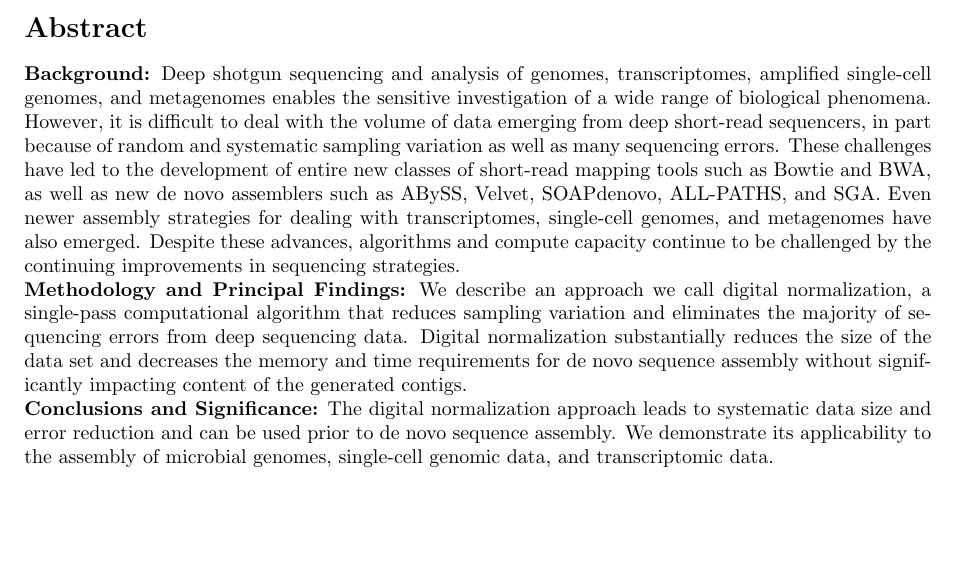
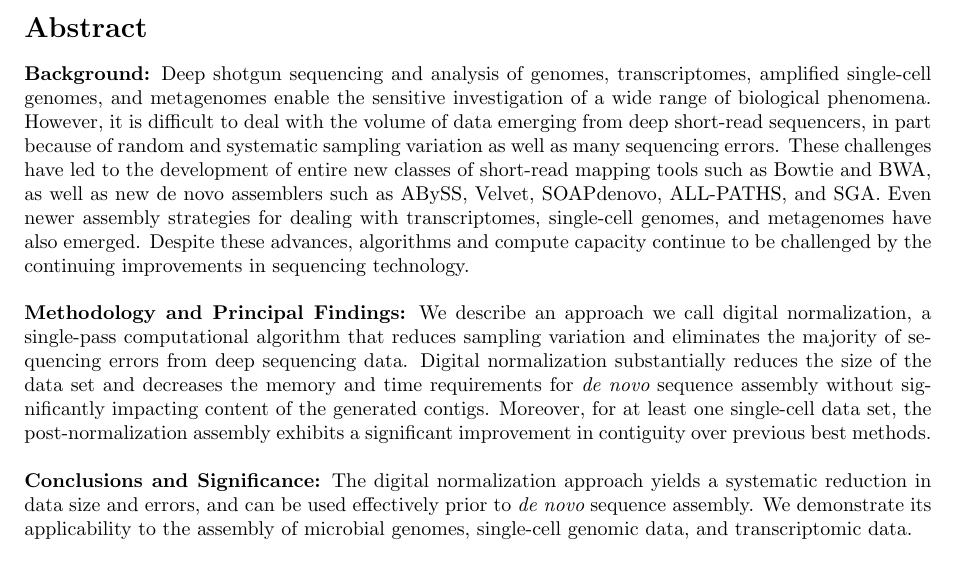
Before and after one commit to ctb/2012-paper-diginorm, a LaTeX document (diginorm.tex): part of page 1 of 8, cut so that both start at the same text, the shorter picture padded with empty space. Compiled offline with pdfLaTeX.

Commit message:
updated abstract

```diff
--- a/diginorm.tex
+++ b/diginorm.tex
@@ -8,7 +8,7 @@
 % latex plos.template
 % dvipdf plos.template
 
-\documentclass[10pt]{article}
+\documentclass[10pt,draft]{article}
 
 % amsmath package, useful for mathematical formulas
 \usepackage{amsmath}
@@ -91,7 +92,7 @@ $\ast$ E-mail: Corresponding ctb@msu.edu
 \section*{Abstract}
 
 {\bf Background:} Deep shotgun sequencing and analysis of genomes,
-transcriptomes, amplified single-cell genomes, and metagenomes enables
+transcriptomes, amplified single-cell genomes, and metagenomes enable
 the sensitive investigation of a wide range of biological
 phenomena. However, it is difficult to deal with the volume of data
 emerging from deep short-read sequencers, in part because of random
@@ -102,21 +103,24 @@ novo assemblers such as ABySS, Velvet, SOAPdenovo, ALL-PATHS, and SGA.
 Even newer assembly strategies for dealing with transcriptomes,
 single-cell genomes, and metagenomes have also emerged.  Despite these
 advances, algorithms and compute capacity continue to be challenged by
-the continuing improvements in sequencing strategies.
+the continuing improvements in sequencing technology.
+\\
 \\
 {\bf Methodology and Principal Findings:} We describe an approach we call
 digital normalization, a single-pass computational algorithm that
 reduces sampling variation and eliminates the majority of sequencing
 errors from deep sequencing data. Digital normalization substantially
 reduces the size of the data set and decreases the memory and time
-requirements for de novo sequence assembly without significantly
-impacting content of the generated contigs.
+requirements for {\em de novo} sequence assembly without significantly
+impacting content of the generated contigs.  Moreover, for at least
+one single-cell data set, the post-normalization assembly exhibits a significant improvement in contiguity over previous best methods.
 \\
-{\bf Conclusions and Significance:} The digital normalization approach leads
-to systematic data size and error reduction and can be used prior to
-de novo sequence assembly. We demonstrate its applicability to the
-assembly of microbial genomes, single-cell genomic data, and
-transcriptomic data.
+\\
+{\bf Conclusions and Significance:} The digital normalization approach
+yields a systematic reduction in data size and errors, and can be used
+effectively prior to {\em de novo} sequence assembly.  We demonstrate its
+applicability to the assembly of microbial genomes, single-cell
+genomic data, and transcriptomic data.
 
 % Please keep the Author Summary between 150 and 200 words
 % Use first person. PLoS ONE authors please skip this step.
```
Also changed, not shown: diginorm.tex (1 more changed lines).
